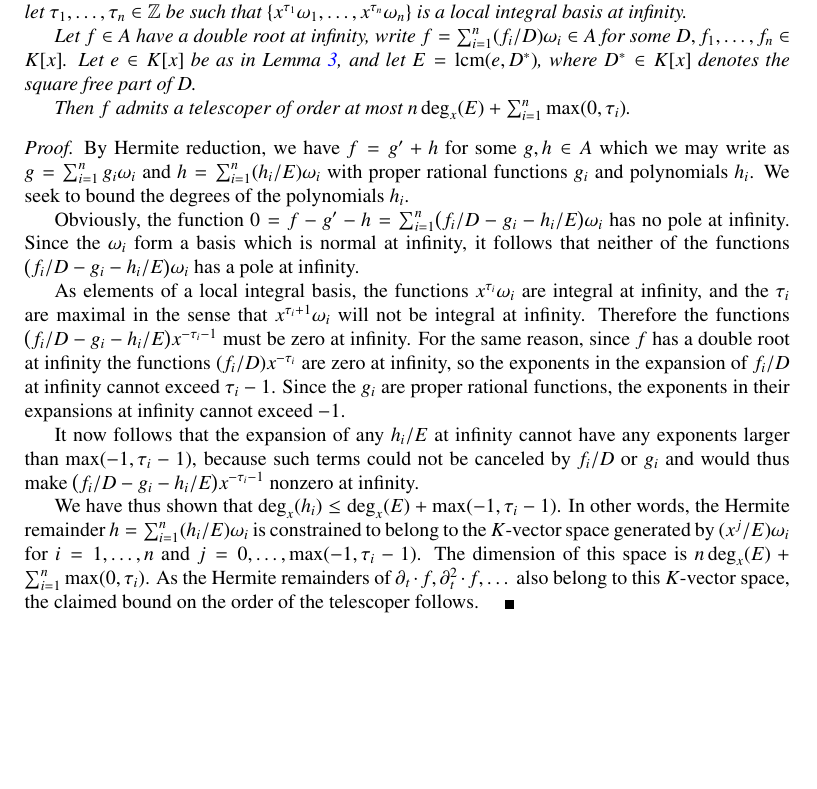
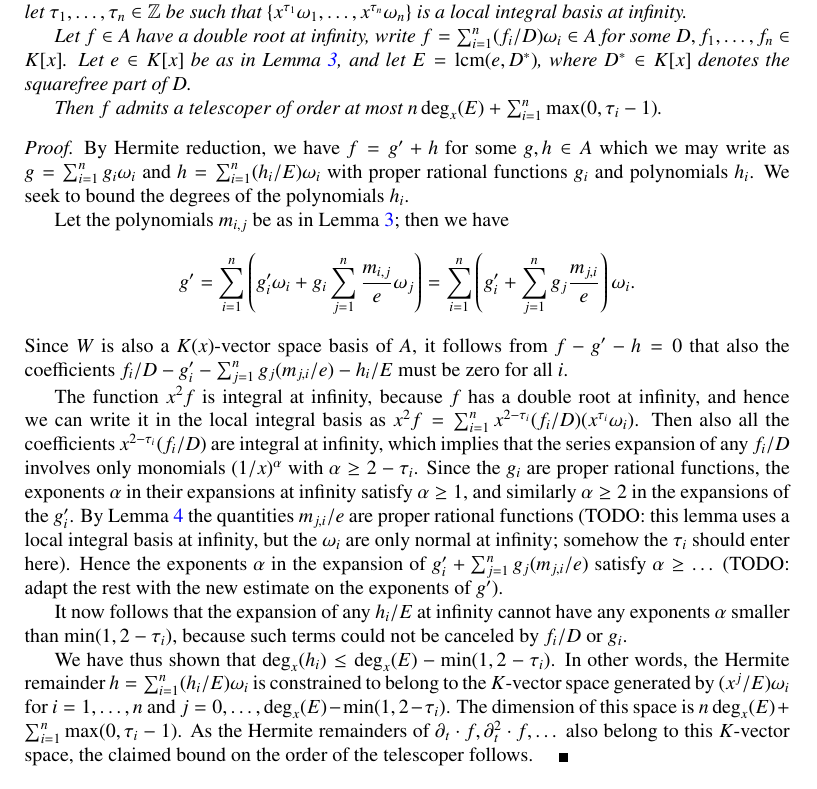
Before and after one commit to koutschan/hello-world, a LaTeX paper (HermiteCT-fuchsian.tex): part of page 14 of 22, cut so that both start at the same text, the shorter picture padded with empty space. Compiled offline with pdfLaTeX.

Commit message:
Work on the referee's proposition.

```diff
--- a/HermiteCT-fuchsian.tex
+++ b/HermiteCT-fuchsian.tex
@@ -936,9 +936,9 @@ is formulated in the following proposition.
   Let $f\in A$ have a double root at infinity,
   write $f=\sum_{i=1}^n(f_i/D)\omega_i\in A$ for some $D,f_1,\dots,f_n\in K[x]$.
   Let $e\in K[x]$ be as in Lemma~\ref{lemma:e},
-  and let $E=\lcm(e,D^\ast)$, where $D^\ast\in K[x]$ denotes the square free part of~$D$.
+  and let $E=\lcm(e,D^\ast)$, where $D^\ast\in K[x]$ denotes the squarefree part of~$D$.
 
-  Then $f$ admits a telescoper of order at most $n\deg_x(E)+\sum_{i=1}^n\max(0,\tau_i)$.
+  Then $f$ admits a telescoper of order at most $n\deg_x(E)+\sum_{i=1}^n\max(0,\tau_i-1)$.
 \end{prop}
 \begin{proof}
   By Hermite reduction, we have $f=g'+h$ for some $g,h\in A$ which we may write
@@ -946,34 +946,42 @@ is formulated in the following proposition.
   proper rational functions $g_i$ and polynomials~$h_i$. We seek to bound the
   degrees of the polynomials~$h_i$.
 
-  Obviously, the function $0=f-g'-h=\sum_{i=1}^n\bigl(f_i/D-g_i-h_i/E\bigr)\omega_i$ has no
-  pole at infinity. Since the $\omega_i$ form a basis which is normal at infinity, it
-  follows that neither of the functions $\bigl(f_i/D-g_i-h_i/E\bigr)\omega_i$ has a pole
-  at infinity.
+  Let the polynomials $m_{i,j}$ be as in Lemma~\ref{lemma:e}; then we have
+  \[
+    g'=\sum_{i=1}^n\left(g_i'\omega_i+g_i\sum_{j=1}^n\frac{m_{i,j}}{e}\omega_j\right)=
+    \sum_{i=1}^n\left(g_i'+\sum_{j=1}^n g_j\frac{m_{j,i}}{e}\right)\omega_i.
+  \]
+  Since $W$ is also a $K(x)$-vector space basis of~$A$, it follows from
+  $f-g'-h=0$ that also the coefficients
+  $f_i/D-g_i'-\sum_{j=1}^n g_j(m_{j,i}/e)-h_i/E$ must be zero for all~$i$.
 
-  As elements of a local integral basis, the functions $x^{\tau_i}\omega_i$ are integral
-  at infinity, and the $\tau_i$ are maximal in the sense that $x^{\tau_i+1}\omega_i$ will
-  not be integral at infinity. Therefore the functions
-  $\bigl(f_i/D-g_i-h_i/E\bigr)x^{-\tau_i-1}$ must be zero at infinity.
-  For the same reason, since $f$ has a double root at infinity
-  the functions $(f_i/D)x^{-\tau_i}$ are zero at infinity,
-  %%% MK: no -1 in the exponent because f having a double root means x*f has a root
-  so the exponents in the expansion of $f_i/D$ at infinity cannot exceed~$\tau_i-1$.
-  Since the $g_i$ are proper rational functions, the exponents in their expansions at
-  infinity cannot exceed~$-1$.
+  The function $x^2f$ is integral at infinity, because $f$ has a double root
+  at infinity, and hence we can write it in the local integral basis as
+  $x^2f=\sum_{i=1}^n x^{2-\tau_i}(f_i/D)(x^{\tau_i}\omega_i)$. Then also all
+  the coefficients $x^{2-\tau_i}(f_i/D)$ are integral at infinity, which
+  implies that the series expansion of any $f_i/D$ involves only monomials
+  $(1/x)^\alpha$ with $\alpha\geq 2-\tau_i$.  Since the $g_i$ are proper
+  rational functions, the exponents $\alpha$ in their expansions at infinity
+  satisfy $\alpha\geq1$, and similarly $\alpha\geq2$ in the expansions of the
+  $g_i'$. By Lemma~\ref{lemma:degM} the quantities $m_{j,i}/e$ are proper
+  rational functions (TODO: this lemma uses a local integral basis at
+  infinity, but the $\omega_i$ are only normal at infinity; somehow the
+  $\tau_i$ should enter here). Hence the exponents~$\alpha$ in the expansion of
+  $g_i'+\sum_{j=1}^n g_j(m_{j,i}/e)$ satisfy $\alpha\geq\dots$ (TODO: adapt
+  the rest with the new estimate on the exponents of $g'$).
 
-  It now follows that the expansion of any $h_i/E$ at infinity cannot have any exponents
-  larger than $\max(-1,\tau_i-1)$, because such terms could not be canceled by
-  $f_i/D$ or $g_i$ and would thus make $\bigl(f_i/D-g_i-h_i/E\bigr)x^{-\tau_i-1}$ nonzero
-  at infinity.
+  It now follows that the expansion of any $h_i/E$ at infinity cannot have any
+  exponents~$\alpha$ smaller than $\min(1,2-\tau_i)$, because such terms could
+  not be canceled by $f_i/D$ or $g_i$.
 
-  We have thus shown that $\deg_x(h_i)\leq\deg_x(E)+\max(-1,\tau_i-1)$.
-  In other words, the Hermite remainder $h=\sum_{i=1}^n (h_i/E)\omega_i$ is constrained
-  to belong to the $K$-vector space generated by $(x^j/E)\omega_i$ for $i=1,\dots,n$
-  and $j=0,\dots,\max(-1,\tau_i-1)$.
-  The dimension of this space is $n\deg_x(E)+\sum_{i=1}^n\max(0,\tau_i)$.
-  As the Hermite remainders of $\partial_t\cdot f,\partial_t^2\cdot f,\dots$ also belong
-  to this $K$-vector space, the claimed bound on the order of the telescoper follows.
+  We have thus shown that $\deg_x(h_i)\leq\deg_x(E)-\min(1,2-\tau_i)$.  In
+  other words, the Hermite remainder $h=\sum_{i=1}^n (h_i/E)\omega_i$ is
+  constrained to belong to the $K$-vector space generated by $(x^j/E)\omega_i$
+  for $i=1,\dots,n$ and $j=0,\dots,\deg_x(E)-\min(1,2-\tau_i)$.  The dimension
+  of this space is $n\deg_x(E)+\sum_{i=1}^n\max(0,\tau_i-1)$.  As the Hermite
+  remainders of $\partial_t\cdot f,\partial_t^2\cdot f,\dots$ also belong to
+  this $K$-vector space, the claimed bound on the order of the telescoper
+  follows.
 \end{proof}
 
 \section{Polynomial Reduction}\label{sec:polynomial}
```
